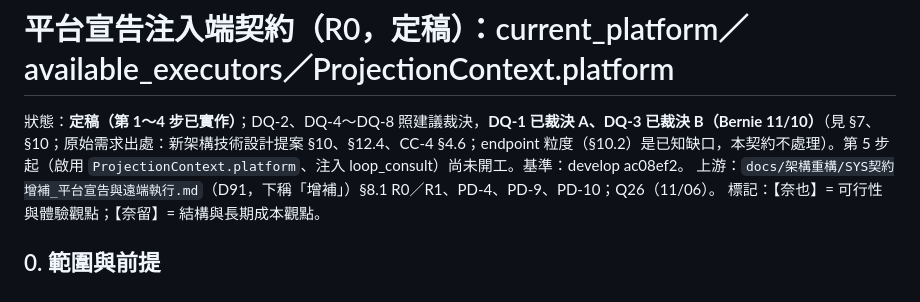
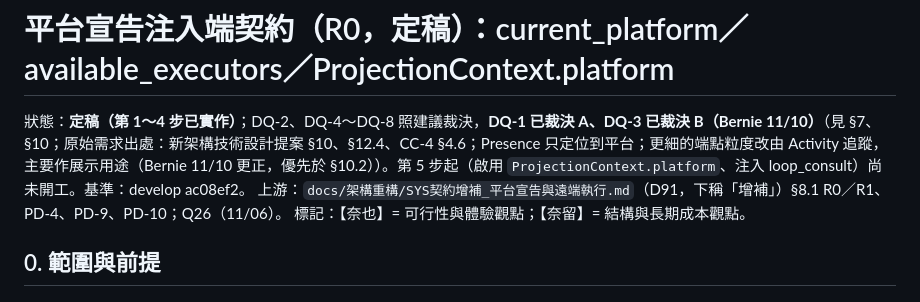
Before and after one commit to Unforgettableeternalproject/U.E.P-s-Core, a Markdown page: docs/架構重構/平台宣告注入端契約草案.md, the part around the change. Drawn GitHub-style.

```diff
--- a/docs/架構重構/平台宣告注入端契約草案.md
+++ b/docs/架構重構/平台宣告注入端契約草案.md
@@ -1,6 +1,6 @@
 # 平台宣告注入端契約（R0，定稿）：current_platform／available_executors／ProjectionContext.platform
 
-狀態：**定稿（第 1～4 步已實作）**；DQ-2、DQ-4～DQ-8 照建議裁決，**DQ-1 已裁決 A、DQ-3 已裁決 B（Bernie 11/10）**（見 §7、§10；原始需求出處：新架構技術設計提案 §10、§12.4、CC-4 §4.6；endpoint 粒度（§10.2）是已知缺口，本契約不處理）。第 5 步起（啟用 `ProjectionContext.platform`、注入 loop_consult）尚未開工。基準：develop ac08ef2。
+狀態：**定稿（第 1～4 步已實作）**；DQ-2、DQ-4～DQ-8 照建議裁決，**DQ-1 已裁決 A、DQ-3 已裁決 B（Bernie 11/10）**（見 §7、§10；原始需求出處：新架構技術設計提案 §10、§12.4、CC-4 §4.6；Presence 只定位到平台；更細的端點粒度改由 Activity 追蹤，主要作展示用途（Bernie 11/10 更正，優先於 §10.2））。第 5 步起（啟用 `ProjectionContext.platform`、注入 loop_consult）尚未開工。基準：develop ac08ef2。
 上游：`docs/架構重構/SYS契約增補_平台宣告與遠端執行.md`（D91，下稱「增補」）§8.1 R0／R1、PD-4、PD-9、PD-10；Q26（11/06）。
 標記：【奈也】= 可行性與體驗觀點；【奈留】= 結構與長期成本觀點。
 
```
Also changed, not shown: docs/架構重構/SYS契約增補_平台宣告與遠端執行.md (+1 -1 lines).
